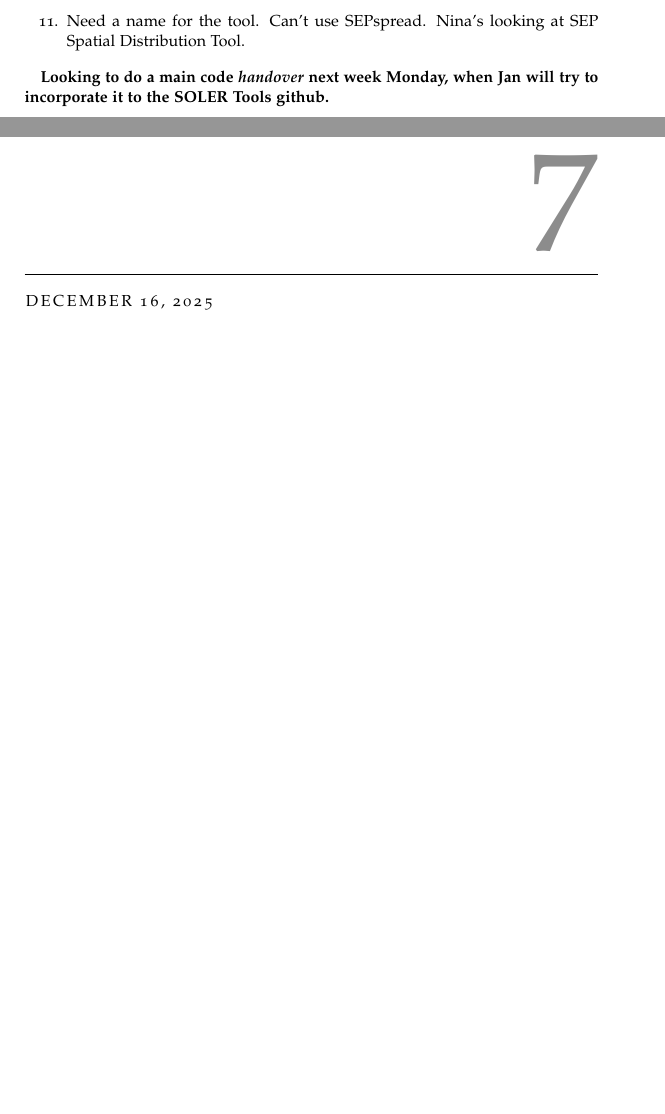
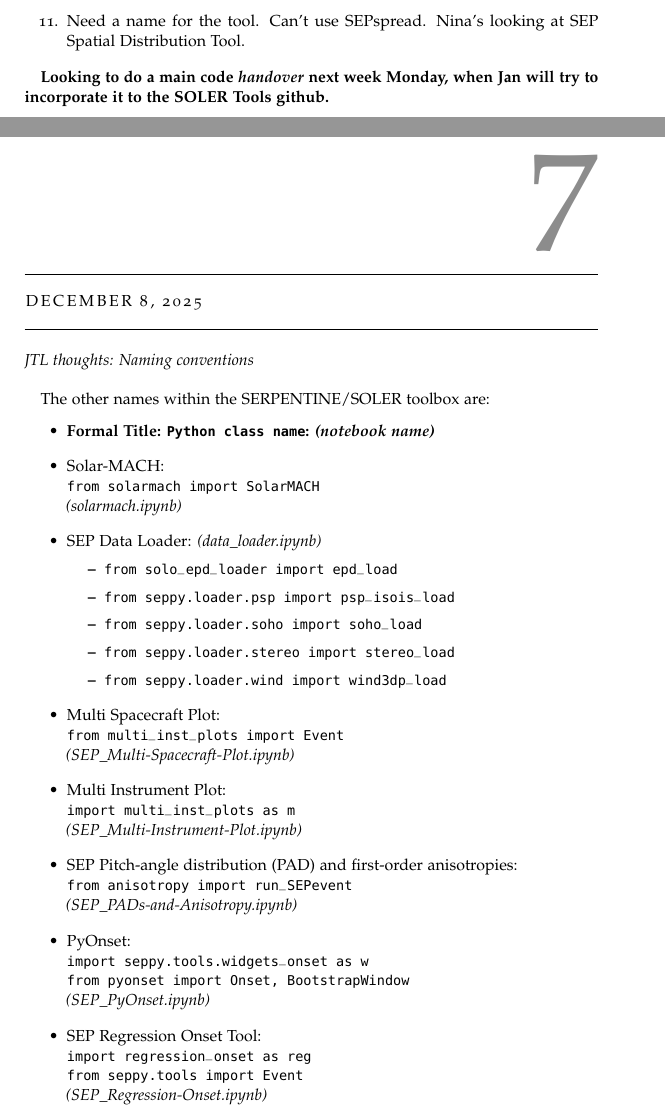
Before and after one commit to JaxLang/JTL_SEPDistributionTool, a LaTeX thesis (Minutes.tex): two parts of pages 10 and 11 of 18 before the commit and two parts of pages 10 and 11 of 20 after it, joined at a grey line, cut so that both start at the same text, the shorter picture padded with empty space. Compiled offline with pdfLaTeX.

Commit message:
Updates from Overleaf

```diff
--- a/Minutes.tex
+++ b/Minutes.tex
@@ -279,3 +247,45 @@
     \end{enumerate}
 
 \textbf{Looking to do a main code \textit{handover} next week Monday, when Jan will try to incorporate it to the SOLER Tools github.}
+
+
+
+    %%%%%%%%%%%%%%%%%%%%%%%%%%%%%%%%%%%%%%%%%%%%%%%%%%%%%%%%%
+    \chapter{December 8, 2025}
+    \textit{JTL thoughts: Naming conventions} \\
+
+    The other names within the SERPENTINE/SOLER toolbox are:
+    \begin{itemize}
+        \item \textbf{Formal Title: \texttt{Python class name}: \textit{(notebook name)}}
+        \item Solar-MACH: \\
+        \texttt{from solarmach import SolarMACH}\\
+        \textit{(solarmach.ipynb)}
+        \item SEP Data Loader: \textit{(data\_loader.ipynb)}
+        \begin{itemize}
+            \item \texttt{from solo\_epd\_loader import epd\_load}
+            \item \texttt{from seppy.loader.psp import psp\_isois\_load}
+            \item \texttt{from seppy.loader.soho import soho\_load}
+            \item \texttt{from seppy.loader.stereo import stereo\_load}
+            \item \texttt{from seppy.loader.wind import wind3dp\_load}
+        \end{itemize}
+        \item Multi Spacecraft Plot:\\
+        \texttt{from multi\_inst\_plots import Event}\\
+        \textit{(SEP\_Multi-Spacecraft-Plot.ipynb)}
+        \item Multi Instrument Plot:\\
+        \texttt{import multi\_inst\_plots as m}\\
+        \textit{(SEP\_Multi-Instrument-Plot.ipynb)}
+        \item SEP Pitch-angle distribution (PAD) and first-order anisotropies:\\
+        \texttt{from anisotropy import run\_SEPevent}\\
+        \textit{(SEP\_PADs-and-Anisotropy.ipynb)}
+        \item PyOnset: \\
+        \texttt{import seppy.tools.widgets\_onset as w} \\
+        \texttt{from pyonset import Onset, BootstrapWindow}\\
+        \textit{(SEP\_PyOnset.ipynb)}
+        \item SEP Regression Onset Tool: \\
+        \texttt{import regression\_onset as reg}\\
+        \texttt{from seppy.tools import Event}\\
+        \textit{(SEP\_Regression-Onset.ipynb)}
+        \item SEP Fluence Spectra Tool:\\
+        \texttt{from fluence import Event}\\
+        \textit{(SEP\_Fluence-Spectra.ipynb)}
+        \item SEP Spectra Tool:\\
```
Also changed, not shown: Minutes.tex (39 more changed lines).
